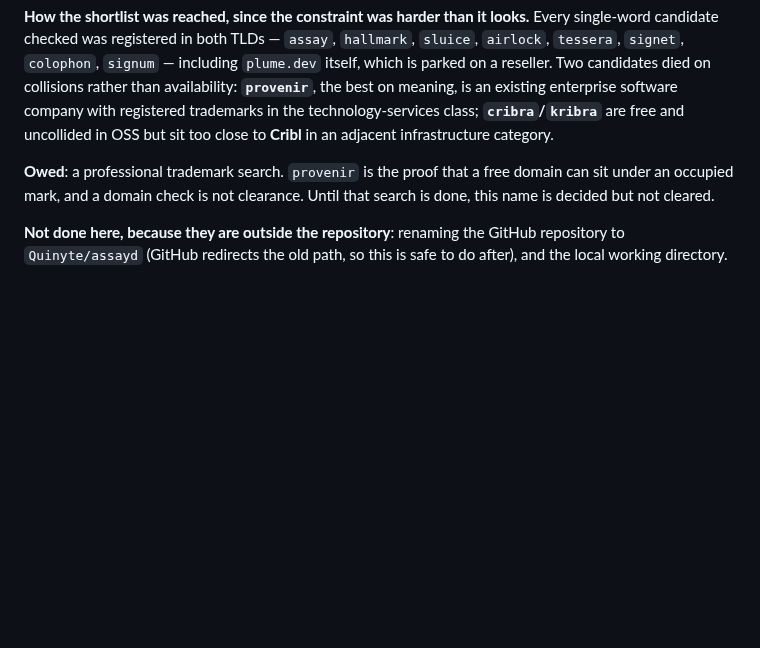
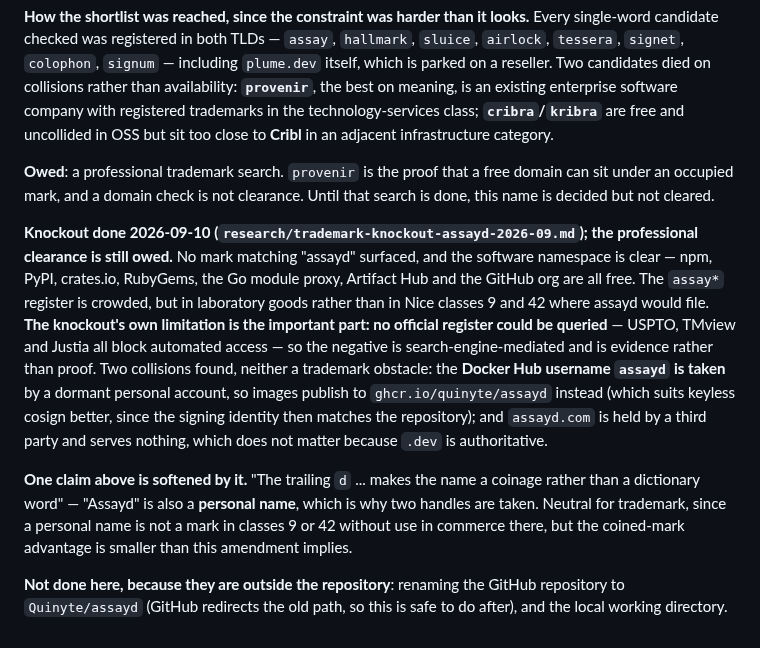
Before and after one commit to Quinyte/assayd, a Markdown page: docs/decisions/0001-codename-and-rename.md, the part around the change. Rendered like a GitHub page; blank space fills up the shorter version.

```diff
--- a/docs/decisions/0001-codename-and-rename.md
+++ b/docs/decisions/0001-codename-and-rename.md
@@ -18,4 +18,8 @@ This ADR's text above is deliberately left in the past tense and still says "plu
 
 **Owed**: a professional trademark search. `provenir` is the proof that a free domain can sit under an occupied mark, and a domain check is not clearance. Until that search is done, this name is decided but not cleared.
 
+**Knockout done 2026-09-10 (`research/trademark-knockout-assayd-2026-09.md`); the professional clearance is still owed.** No mark matching "assayd" surfaced, and the software namespace is clear — npm, PyPI, crates.io, RubyGems, the Go module proxy, Artifact Hub and the GitHub org are all free. The `assay*` register is crowded, but in laboratory goods rather than in Nice classes 9 and 42 where assayd would file. **The knockout's own limitation is the important part: no official register could be queried** — USPTO, TMview and Justia all block automated access — so the negative is search-engine-mediated and is evidence rather than proof. Two collisions found, neither a trademark obstacle: the **Docker Hub username `assayd` is taken** by a dormant personal account, so images publish to `ghcr.io/quinyte/assayd` instead (which suits keyless cosign better, since the signing identity then matches the repository); and `assayd.com` is held by a third party and serves nothing, which does not matter because `.dev` is authoritative.
+
+**One claim above is softened by it.** "The trailing `d` ... makes the name a coinage rather than a dictionary word" — "Assayd" is also a **personal name**, which is why two handles are taken. Neutral for trademark, since a personal name is not a mark in classes 9 or 42 without use in commerce there, but the coined-mark advantage is smaller than this amendment implies.
+
 **Not done here, because they are outside the repository**: renaming the GitHub repository to `Quinyte/assayd` (GitHub redirects the old path, so this is safe to do after), and the local working directory.
```
Also changed, not shown: docs/research/trademark-knockout-assayd-2026-09.md (added, +70 -0 lines).
